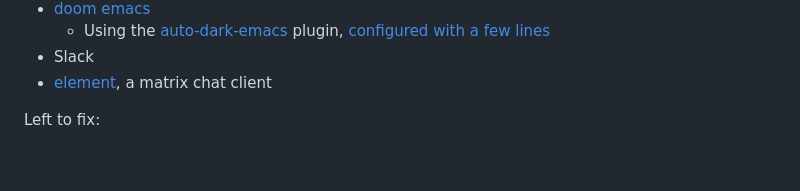
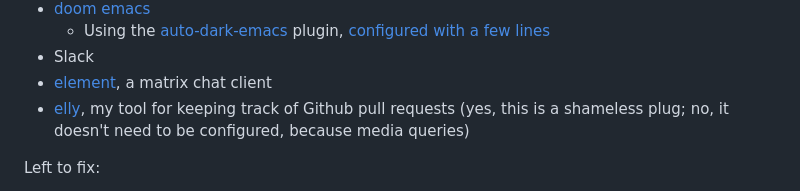
Before and after one commit to chelmertz/chelmertz.github.io, a Markdown page: _posts/2024-07-12-dark-mode-ubuntu-i3.md, the part around the change. Rendered like a GitHub page; blank space fills up the shorter version.

Commit message:
Shameless plug for elly, in dark-mode post

```diff
--- a/_posts/2024-07-12-dark-mode-ubuntu-i3.md
+++ b/_posts/2024-07-12-dark-mode-ubuntu-i3.md
@@ -73,6 +73,7 @@ Software that can be configured to adapt to the system wide settings:
   - Using the [auto-dark-emacs](https://github.com/LionyxML/auto-dark-emacs) plugin, [configured with a few lines](https://github.com/chelmertz/dotfiles/commit/21944f4daa5fb185e5724020748f20b5e7d1b603)
 - Slack
 - [element](https://element.io/), a matrix chat client
+- [elly](https://github.com/chelmertz/elly), my tool for keeping track of Github pull requests (yes, this is a shameless plug; no, it doesn't need to be configured, because media queries)
 
 Left to fix:
 
```
